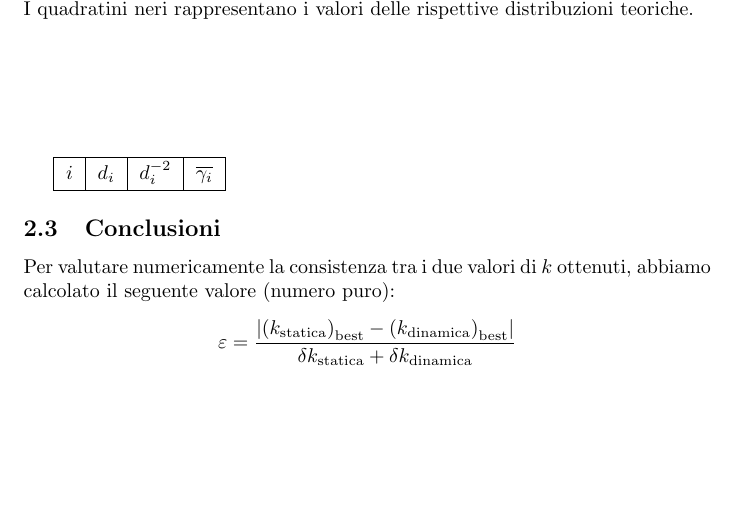
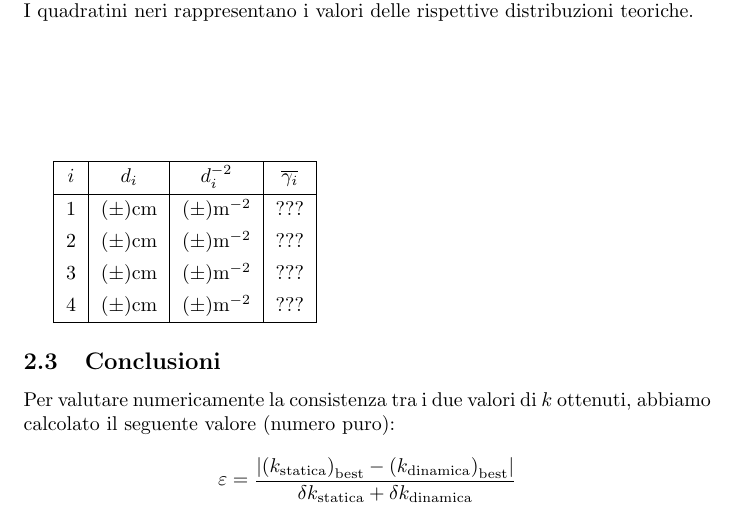
Before and after one commit to RBerga06/unipr-clt-fisica, a LaTeX paper (lab1/r4-random/relazione.tex): part of page 3 of 7, cut so that both start at the same text, the shorter picture padded with empty space. The pictures show the PDF file lab1/r4-random/relazione.pdf that the author committed with the source.

Commit message:
template

```diff
--- a/lab1/r4-random/relazione.tex
+++ b/lab1/r4-random/relazione.tex
@@ -156,6 +156,11 @@ e la regerssione lineare dei conteggi in funzione di $1/d_i^2$.
     \hline
     $i$ & $d_i$ & $d_i^{-2}$ & $\overline{\gamma_i}$ \\
     \hline
+    1 & $(\pm)\unit{cm}$ & $(\pm)\unit{m^{-2}}$ & $???$\\
+    2 & $(\pm)\unit{cm}$ & $(\pm)\unit{m^{-2}}$ & $???$\\
+    3 & $(\pm)\unit{cm}$ & $(\pm)\unit{m^{-2}}$ & $???$\\
+    4 & $(\pm)\unit{cm}$ & $(\pm)\unit{m^{-2}}$ & $???$\\
+    \hline
 \end{tblr}
 
 \subsection{Conclusioni}
```
Also changed, not shown: lab1/r4-random/relazione.pdf.
